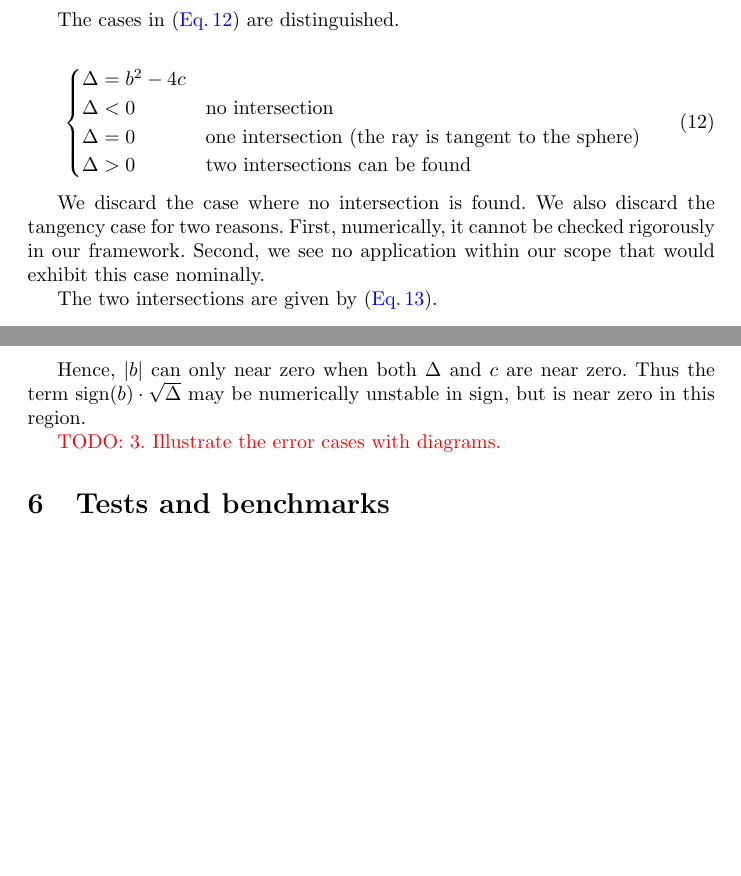
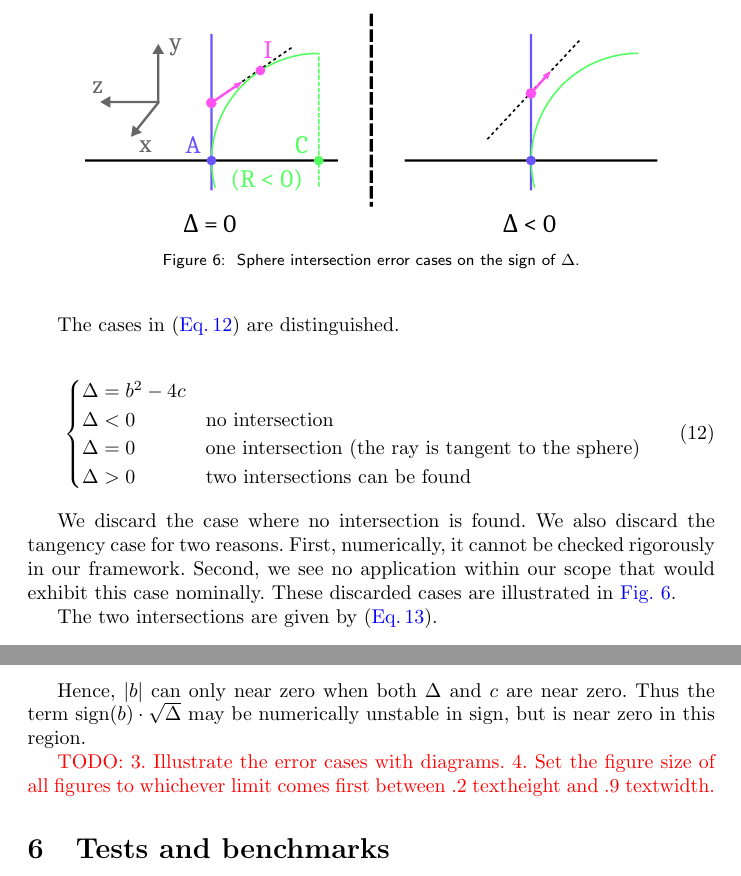
Before and after one commit to thomashoullier/robintrace, a LaTeX paper (doc/main.tex, which reads doc/sections/justification.tex): two parts of pages 11 and 13 of 16 before the commit and two parts of pages 11 and 14 of 16 after it, joined at a grey line, cut at the place of the change, the shorter picture padded with empty space. Compiled offline with pdfLaTeX.

Commit message:
added illustrations for sphere intersection error cases

```diff
--- a/doc/sections/justification.tex
+++ b/doc/sections/justification.tex
@@ -53,7 +53,14 @@ The cases in \cref{eq:sphere-intersect-just4} are distinguished.
 We discard the case where no intersection is found. We also discard
 the tangency case for two reasons. First, numerically, it cannot be checked
 rigorously in our framework. Second, we see no application within our scope
-that would exhibit this case nominally.
+that would exhibit this case nominally. These discarded cases are illustrated
+in \cref{fig:sphere-inter-delta}.
+
+\begin{figure} \caption{\label{fig:sphere-inter-delta} Sphere intersection
+error cases on the sign of $\Delta$.}
+\includesvg[height=.2\textheight]
+           {images/shape/sphere-rayinter-errorcase-delta.svg}
+\end{figure}
 
 The two intersections are given by \cref{eq:sphere-intersect-just5}.
 
@@ -228,4 +241,6 @@ Thus the term $\textrm{sign}(b) \cdot \sqrt{\Delta}$ may be numerically
 unstable in sign, but is near zero in this region.
 
 \textcolor{red}{TODO:
-3. Illustrate the error cases with diagrams.}
+3. Illustrate the error cases with diagrams.
+4. Set the figure size of all figures to whichever limit comes first between
+   .2 textheight and .9 textwidth.}
```
Also changed, not shown: doc/images/shape/sphere-rayinter-errorcase-delta.svg (added), doc/images/shape/sphere-rayinter-errorcase-zi.svg (added), doc/sections/justification.tex (12 more changed lines).
